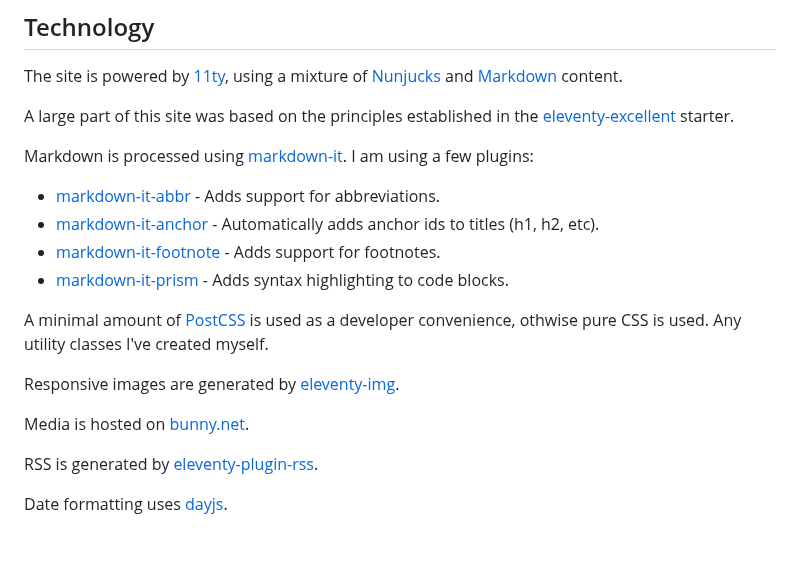
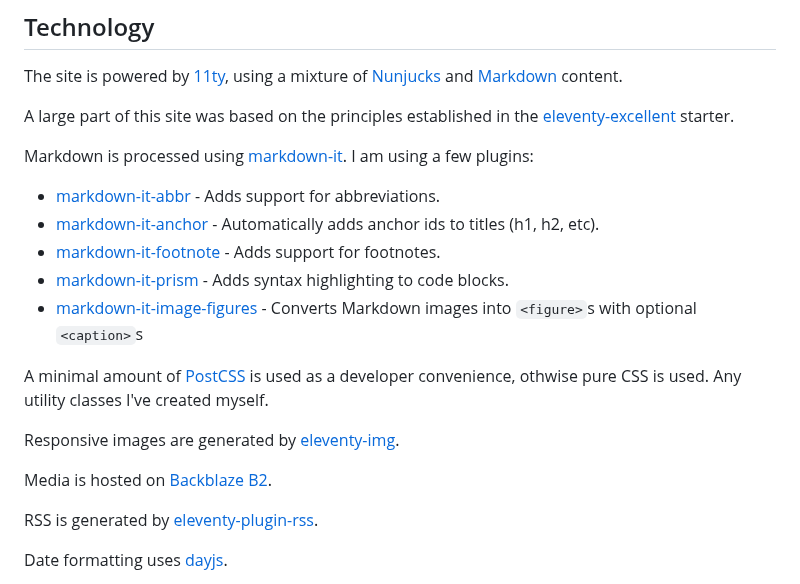
Before and after one commit to wonderfulfrog/wonderfulfrog.com, a Markdown page: src/pages/colophon.md, the part around one of its changes. GitHub-like rendering; blank space fills up the shorter version.

Commit message:
feat: update colophon

```diff
--- a/src/pages/colophon.md
+++ b/src/pages/colophon.md
@@ -14,16 +14,18 @@ The site is powered by [11ty][11ty], using a mixture of [Nunjucks][nunjucks] and
 A large part of this site was based on the principles established in the [eleventy-excellent][eleventyexcellent] starter.
 
 Markdown is processed using [markdown-it][markdownit]. I am using a few plugins:
+
 - [markdown-it-abbr][markdownitabbr] - Adds support for abbreviations.
 - [markdown-it-anchor][markdownitanchor] - Automatically adds anchor ids to titles (h1, h2, etc).
 - [markdown-it-footnote][markdownitfootnote] - Adds support for footnotes.
 - [markdown-it-prism][markdownitprism] - Adds syntax highlighting to code blocks.
+- [markdown-it-image-figures][markdownitimagefigures] - Converts Markdown images into `<figure>`s with optional `<caption>`s
 
 A minimal amount of [PostCSS][postcss] is used as a developer convenience, othwise pure CSS is used. Any utility classes I've created myself.
 
 Responsive images are generated by [eleventy-img][eleventyimg].
 
-Media is hosted on [bunny.net][bunnynet].
+Media is hosted on [Backblaze B2][backblaze].
 
 RSS is generated by [eleventy-plugin-rss][eleventypluginrss].
 
```
Also changed, not shown: other parts of src/pages/colophon.md (+2 -1 lines).
